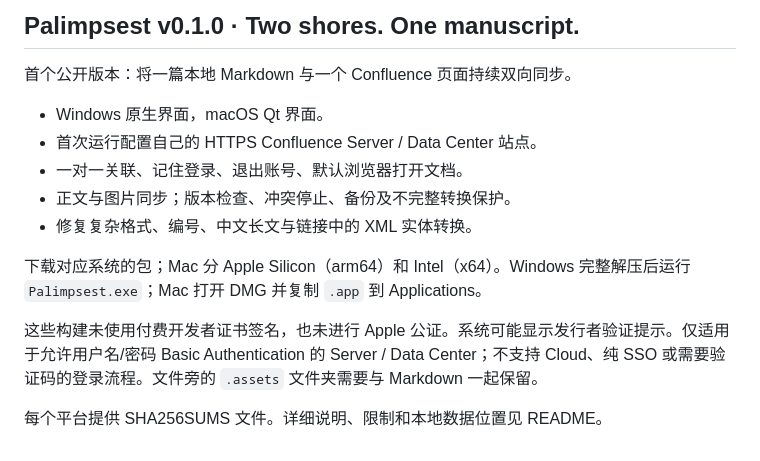
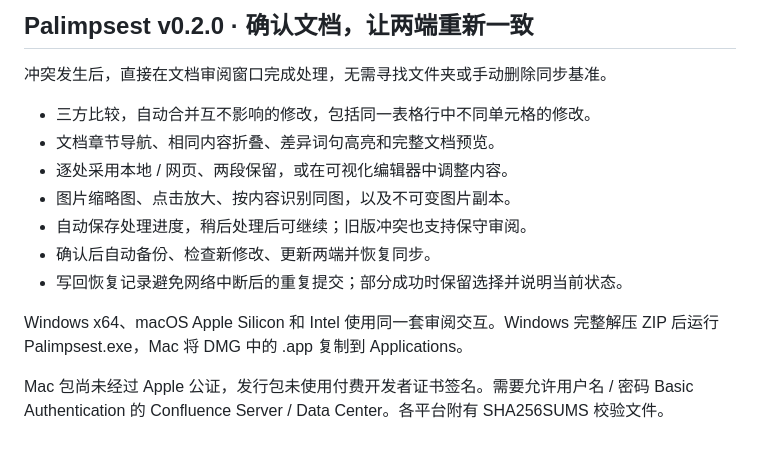
Before and after one commit to Pitayafruits/palimpsest, a Markdown page: docs/RELEASE_NOTES.md, the part around the change. GitHub-like rendering.

```diff
--- a/docs/RELEASE_NOTES.md
+++ b/docs/RELEASE_NOTES.md
@@ -1,15 +1,15 @@
-## Palimpsest v0.1.0 · Two shores. One manuscript.
+## Palimpsest v0.2.0 · 确认文档，让两端重新一致
 
-首个公开版本：将一篇本地 Markdown 与一个 Confluence 页面持续双向同步。
+冲突发生后，直接在文档审阅窗口完成处理，无需寻找文件夹或手动删除同步基准。
 
-- Windows 原生界面，macOS Qt 界面。
-- 首次运行配置自己的 HTTPS Confluence Server / Data Center 站点。
-- 一对一关联、记住登录、退出账号、默认浏览器打开文档。
-- 正文与图片同步；版本检查、冲突停止、备份及不完整转换保护。
-- 修复复杂格式、编号、中文长文与链接中的 XML 实体转换。
+- 三方比较，自动合并互不影响的修改，包括同一表格行中不同单元格的修改。
+- 文档章节导航、相同内容折叠、差异词句高亮和完整文档预览。
+- 逐处采用本地 / 网页、两段保留，或在可视化编辑器中调整内容。
+- 图片缩略图、点击放大、按内容识别同图，以及不可变图片副本。
+- 自动保存处理进度，稍后处理后可继续；旧版冲突也支持保守审阅。
+- 确认后自动备份、检查新修改、更新两端并恢复同步。
+- 写回恢复记录避免网络中断后的重复提交；部分成功时保留选择并说明当前状态。
 
-下载对应系统的包；Mac 分 Apple Silicon（arm64）和 Intel（x64）。Windows 完整解压后运行 `Palimpsest.exe`；Mac 打开 DMG 并复制 `.app` 到 Applications。
+Windows x64、macOS Apple Silicon 和 Intel 使用同一套审阅交互。Windows 完整解压 ZIP 后运行 Palimpsest.exe，Mac 将 DMG 中的 .app 复制到 Applications。
 
-这些构建未使用付费开发者证书签名，也未进行 Apple 公证。系统可能显示发行者验证提示。仅适用于允许用户名/密码 Basic Authentication 的 Server / Data Center；不支持 Cloud、纯 SSO 或需要验证码的登录流程。文件旁的 `.assets` 文件夹需要与 Markdown 一起保留。
-
-每个平台提供 SHA256SUMS 文件。详细说明、限制和本地数据位置见 README。
+Mac 包尚未经过 Apple 公证，发行包未使用付费开发者证书签名。需要允许用户名 / 密码 Basic Authentication 的 Confluence Server / Data Center。各平台附有 SHA256SUMS 校验文件。
```
Also changed, not shown: README.md (+17 -3 lines), docs/document-review.png (added), 10 other files.
